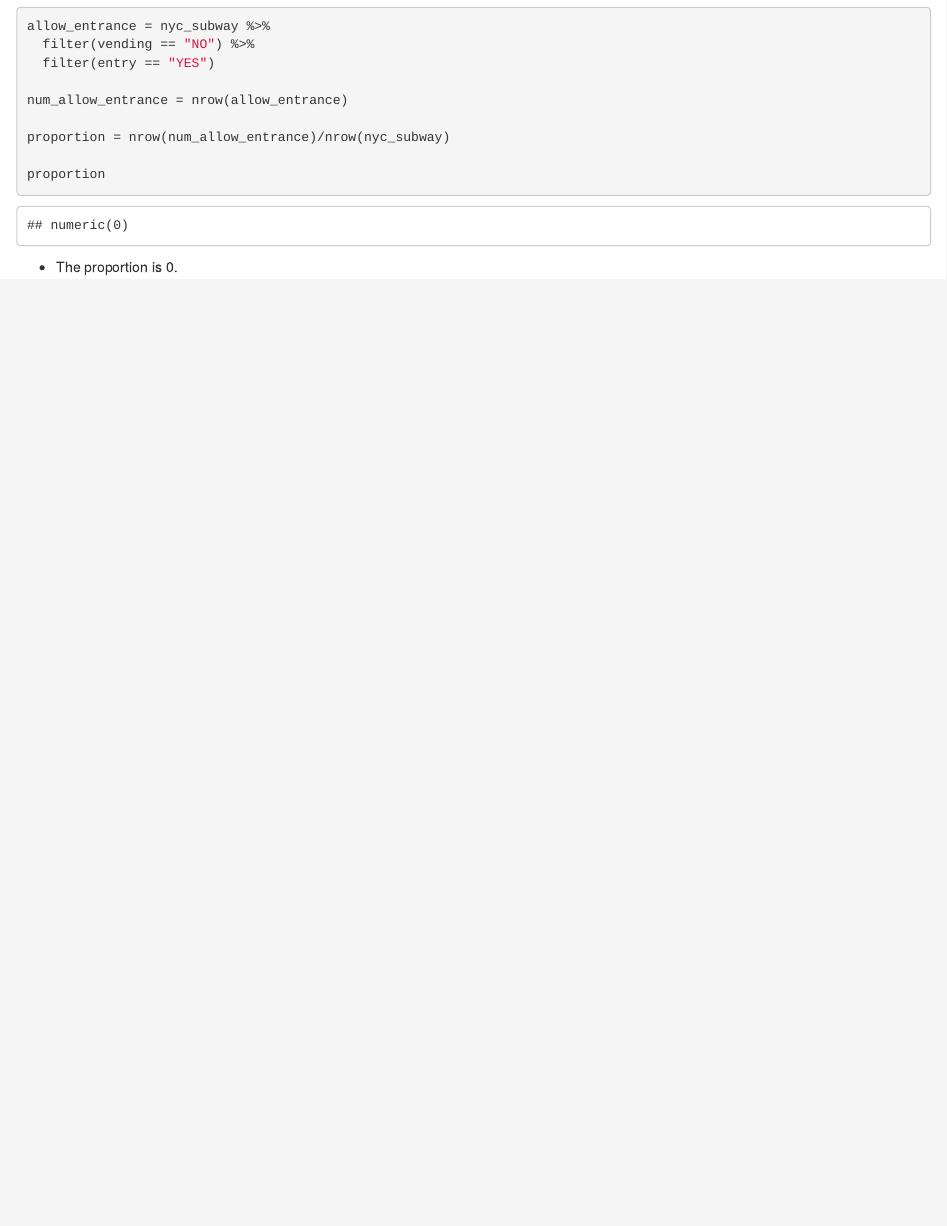
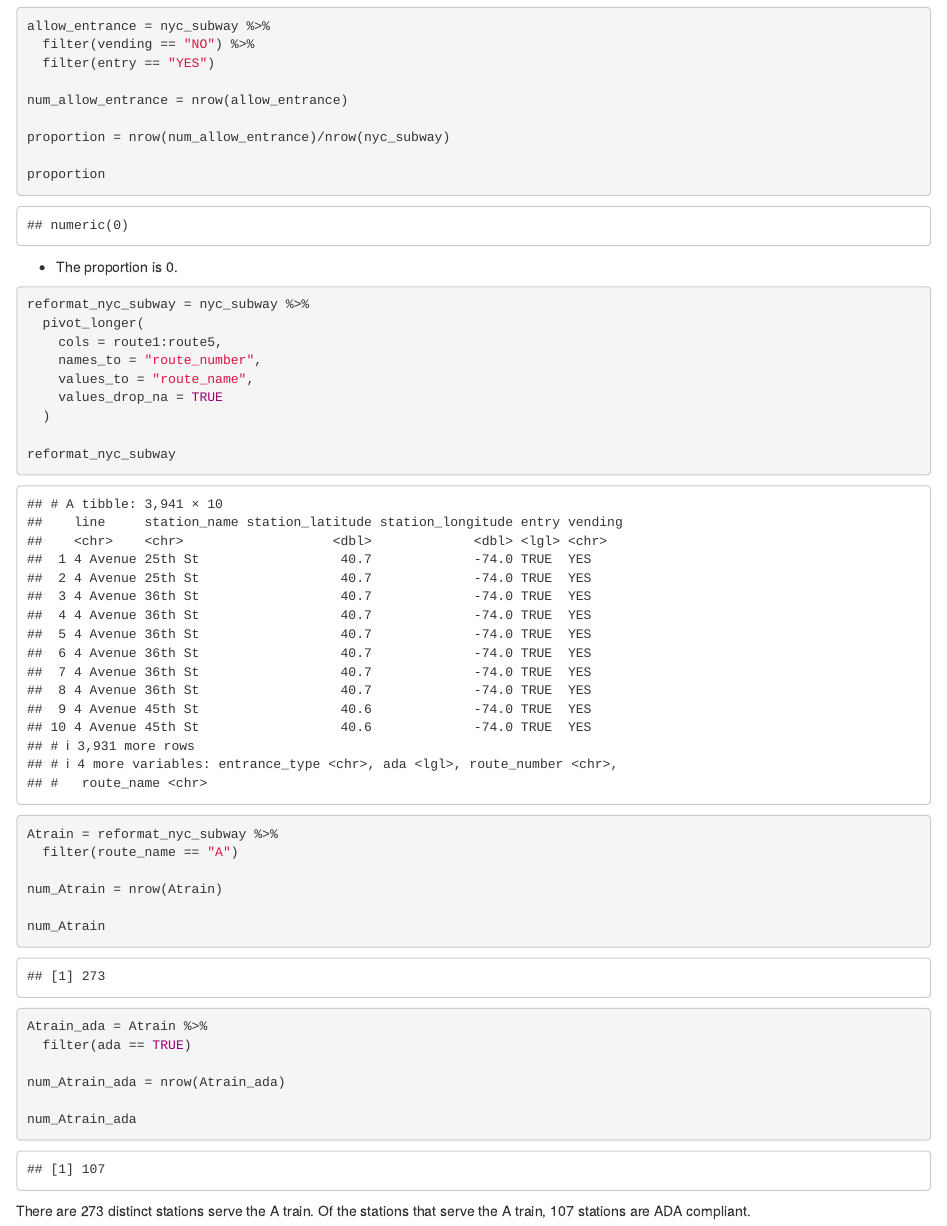
Before and after one commit to zhenkunnFang/p8105_hw2_zf2352, an R Markdown document (p8105_hw2_zf2352.Rmd): the page in a window 1100 px wide, from 1380 px down. The pictures show the output file p8105_hw2_zf2352.html that the author committed with the source, opened offline.

Commit message:
p1 solved

````diff
--- a/p8105_hw2_zf2352.Rmd
+++ b/p8105_hw2_zf2352.Rmd
@@ -75,3 +77,33 @@ proportion
 ```
 
 - The proportion is 0.
+
+```{r, reformat}
+reformat_nyc_subway = nyc_subway %>%
+  pivot_longer(
+    cols = route1:route5,
+    names_to = "route_number",
+    values_to = "route_name",
+    values_drop_na = TRUE
+  )
+
+reformat_nyc_subway
+```
+
+```{r}
+Atrain = reformat_nyc_subway %>%
+  filter(route_name == "A")
+
+num_Atrain = nrow(Atrain)
+
+num_Atrain
+
+Atrain_ada = Atrain %>%
+  filter(ada == TRUE)
+
+num_Atrain_ada = nrow(Atrain_ada)
+
+num_Atrain_ada
+```
+
+There are 273 distinct stations serve the A train. Of the stations that serve the A train, 107 stations are ADA compliant.
````
Also changed, not shown: p8105_hw2_zf2352.html, p8105_hw2_zf2352.Rmd (2 more changed lines).
